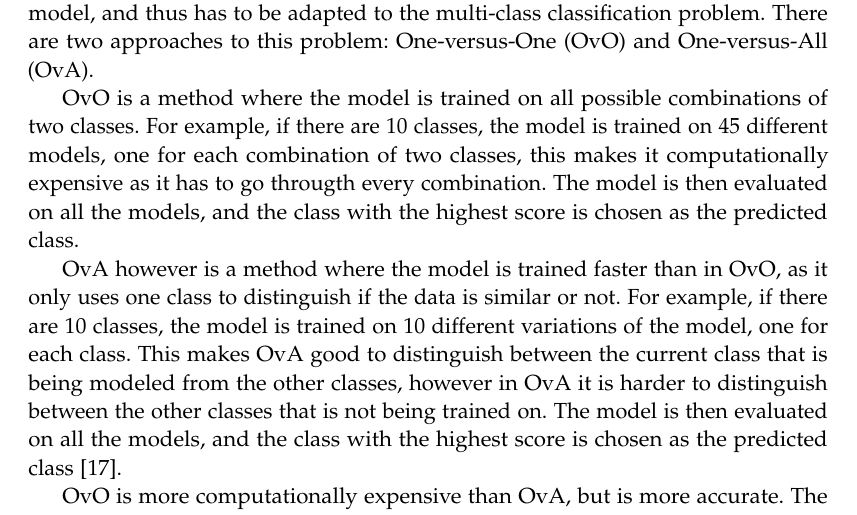
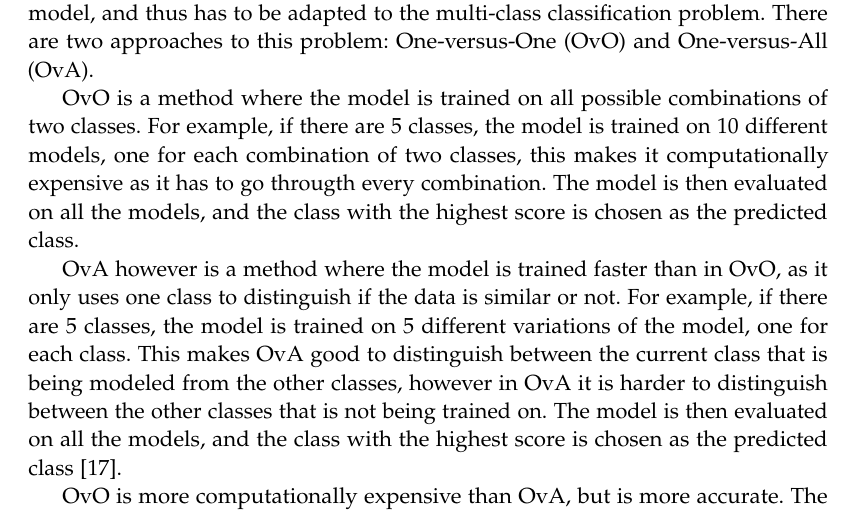
Before and after one commit to AAU-Dat/P5-Nonlinear-Dimensionality-Reduction, a LaTeX thesis (report/main.tex, which reads report/chapters/02-problem-analysis/machine-learning.tex): part of page 16 of 34, cut so that both start at the same text. Compiled offline with pdfLaTeX.

Commit message:
made the number example correct

```diff
--- a/report/chapters/02-problem-analysis/machine-learning.tex
+++ b/report/chapters/02-problem-analysis/machine-learning.tex
@@ -71,9 +71,9 @@ Additionally, a \gls{cnn} is used to compare the results of the dimensionality r
 \subsubsection{Multi-class classification}\label{subsubsec:multi-class-classification}
 The \gls{mnist} dataset presents a multi-class classification problem, as the images can represent any of the 10 digits. The \gls{svm} model however is a binary classification model, and thus has to be adapted to the multi-class classification problem. There are two approaches to this problem: \gls{ovo} and \gls{ova}.
 
-\gls{ovo} is a method where the model is trained on all possible combinations of two classes. For example, if there are 10 classes, the model is trained on 45 different models, one for each combination of two classes, this makes it computationally expensive as it has to go througth every combination. The model is then evaluated on all the models, and the class with the highest score is chosen as the predicted class.
+\gls{ovo} is a method where the model is trained on all possible combinations of two classes. For example, if there are 5 classes, the model is trained on 10 different models, one for each combination of two classes, this makes it computationally expensive as it has to go througth every combination. The model is then evaluated on all the models, and the class with the highest score is chosen as the predicted class.
 
-\gls{ova} however is a method where the model is trained faster than in \gls{ovo}, as it only uses one class to distinguish if the data is similar or not. For example, if there are 10 classes, the model is trained on 10 different variations of the model, one for each class. This makes \gls{ova} good to distinguish between the current class that is being modeled from the other classes, however in \gls{ova} it is harder to distinguish between the other classes that is not being trained on. The model is then evaluated on all the models, and the class with the highest score is chosen as the predicted class~\cite{james-statistical-learning}.
+\gls{ova} however is a method where the model is trained faster than in \gls{ovo}, as it only uses one class to distinguish if the data is similar or not. For example, if there are 5 classes, the model is trained on 5 different variations of the model, one for each class. This makes \gls{ova} good to distinguish between the current class that is being modeled from the other classes, however in \gls{ova} it is harder to distinguish between the other classes that is not being trained on. The model is then evaluated on all the models, and the class with the highest score is chosen as the predicted class~\cite{james-statistical-learning}.
 
 \gls{ovo} is more computationally expensive than \gls{ova}, but is more accurate. The choice of \gls{ovo} or \gls{ova} is therefore a trade-off between accuracy and computational cost~\cite{james-statistical-learning}. The \gls{svm} model is chosen because it is a relatively simple model, and thus \gls{ova} is chosen as it is faster than \gls{ovo}.
 
```
